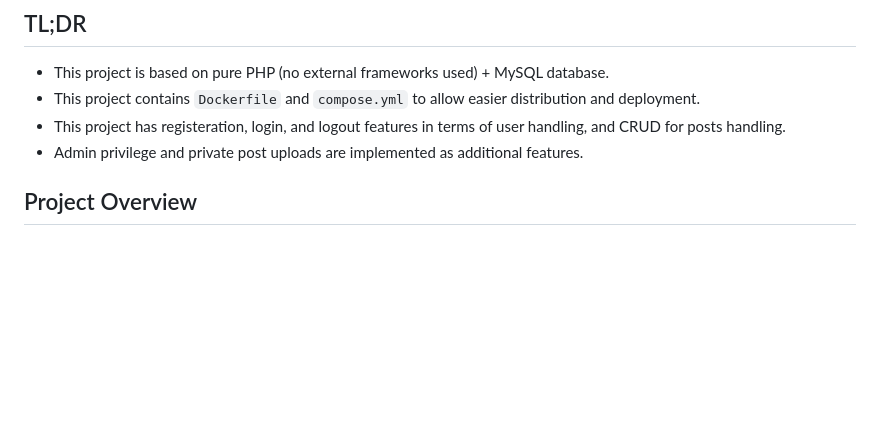
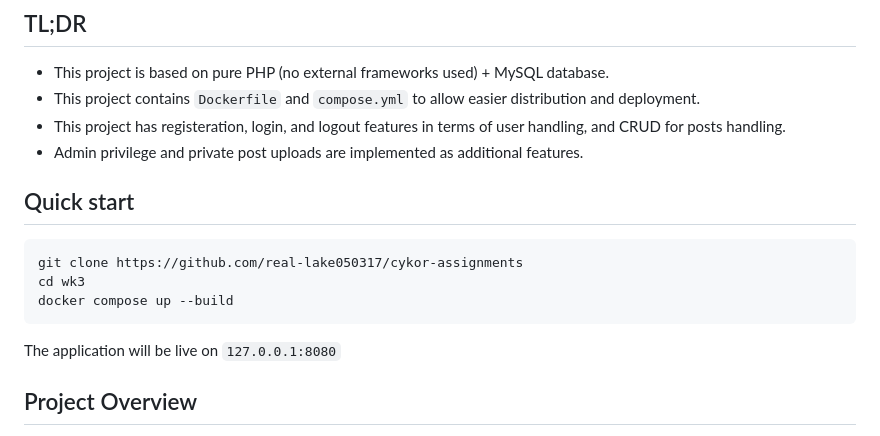
Before and after one commit to real-lake050317/cykor-assignments, a Markdown page: wk3/report.md, the part around the change printed below. Drawn GitHub-style; blank space fills up the shorter version.

````diff
--- a/wk3/report.md
+++ b/wk3/report.md
@@ -4,6 +4,15 @@
 * This project contains `Dockerfile` and `compose.yml` to allow easier distribution and deployment.
 * This project has registeration, login, and logout features in terms of user handling, and CRUD for posts handling.
 * Admin privilege and private post uploads are implemented as additional features.
+<br></br>
+
+## Quick start
+```bash
+git clone https://github.com/real-lake050317/cykor-assignments
+cd wk3
+docker compose up --build
+```
+The application will be live on `127.0.0.1:8080`
 <br></br>
 
 ## Project Overview
````
Also changed, not shown: other parts of wk3/report.md (+60 -0 lines).
